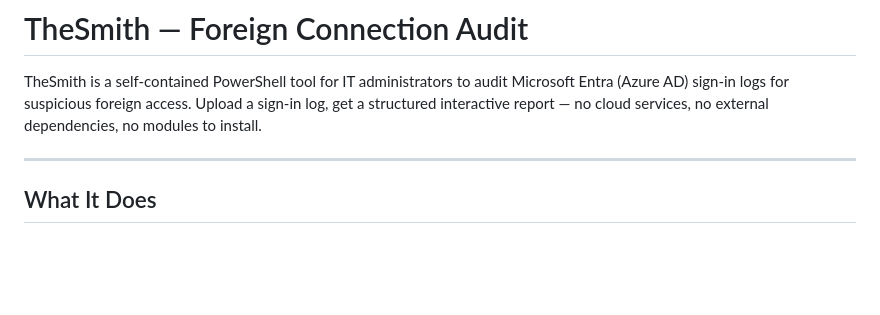
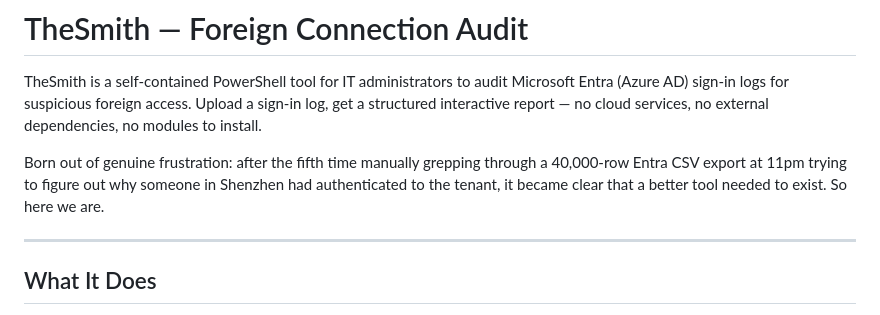
Before and after one commit to SleepyInferno/TheSmith, a Markdown page: README.md, the part around the change. Drawn GitHub-style; blank space fills up the shorter version.

Commit message:
docs: add origin story to README
Co-Authored-By: Claude Sonnet 4.6 <noreply@anthropic.com>

```diff
--- a/README.md
+++ b/README.md
@@ -1,6 +1,8 @@
 # TheSmith — Foreign Connection Audit
 
 TheSmith is a self-contained PowerShell tool for IT administrators to audit Microsoft Entra (Azure AD) sign-in logs for suspicious foreign access. Upload a sign-in log, get a structured interactive report — no cloud services, no external dependencies, no modules to install.
+
+Born out of genuine frustration: after the fifth time manually grepping through a 40,000-row Entra CSV export at 11pm trying to figure out why someone in Shenzhen had authenticated to the tenant, it became clear that a better tool needed to exist. So here we are.
 
 ---
 
```
